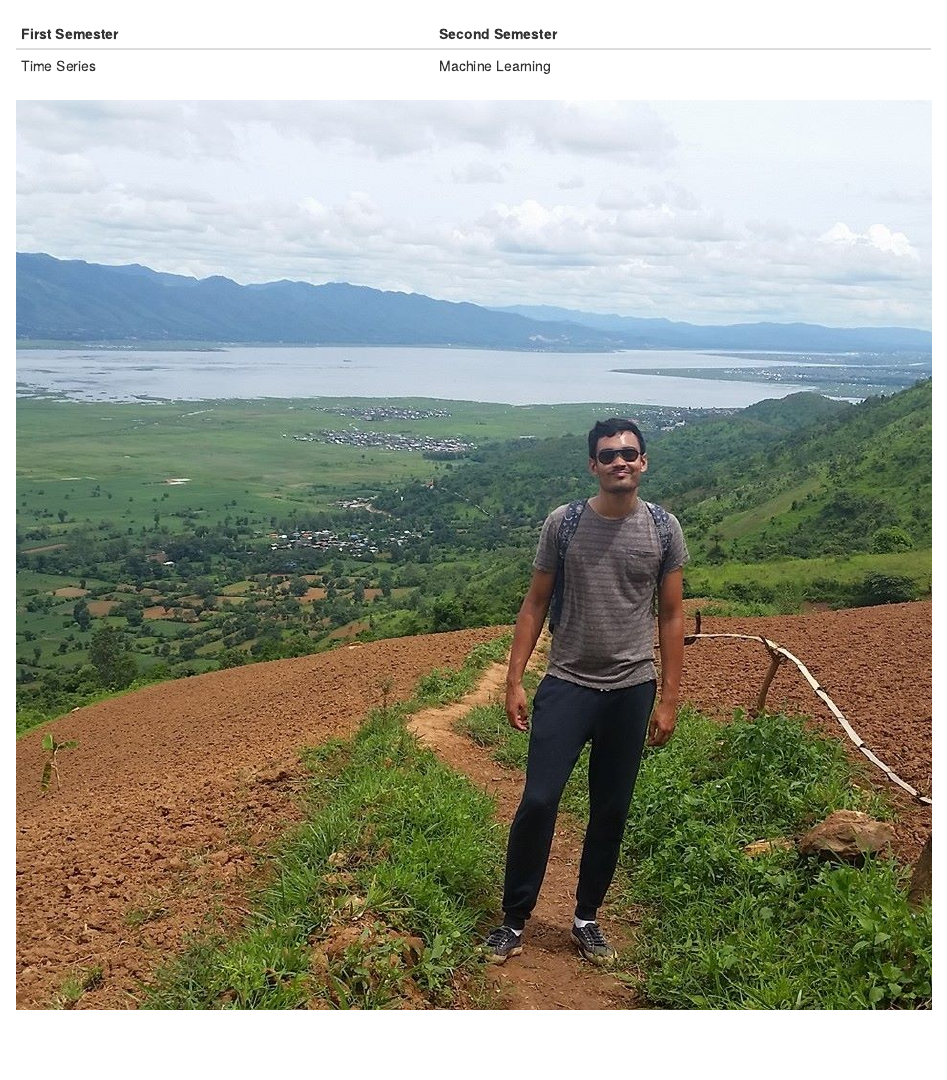
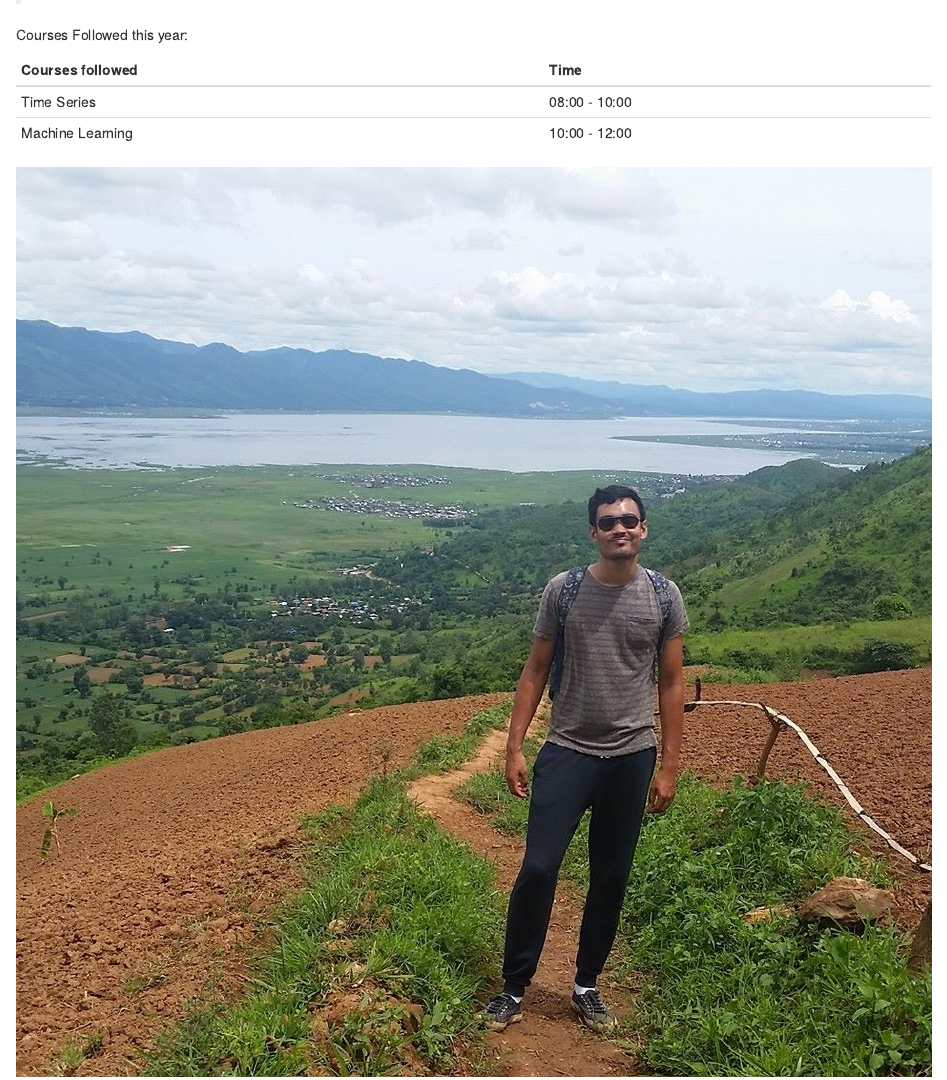
Before and after one commit to OzlemQueiros/demo_summer_school, an R Markdown document (stat297hw1.Rmd): the page in a window 1100 px wide, from 810 px down before the commit and from 830 px down after it. The pictures show the output file stat297hw1.html that the author committed with the source, opened offline.

Commit message:
Timetable  courses updated

```diff
--- a/stat297hw1.Rmd
+++ b/stat297hw1.Rmd
@@ -31,9 +31,11 @@ My favorite quote:
 
 Courses Followed this year:
 
-First Semester | Second Semester
+Courses followed | Time
 ---|---
-Time Series | Machine Learning
+Time Series | 08:00 - 10:00
+Machine Learning | 10:00 - 12:00
+Data Mining | 08:00 - 12:00
 
 ![Kieran Profile Picture](kieran_profile.jpg){width=250px, height=200px}
 
```
Also changed, not shown: stat297hw1.html.
